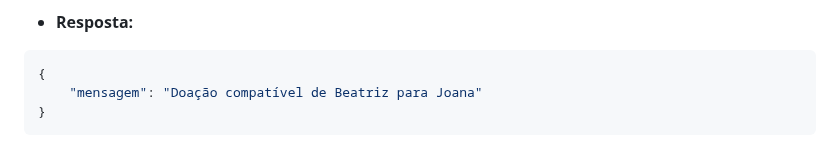
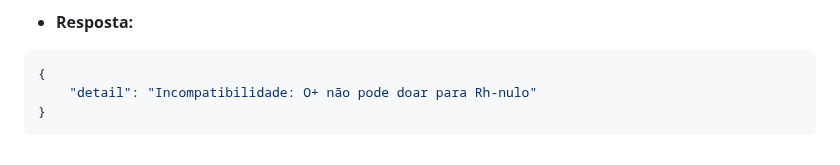
Before and after one commit to KaianeSousa/Pratica-CRUD-FastAPI, a Markdown page: README.md, the part around the change. Drawn GitHub-style.

````diff
--- a/README.md
+++ b/README.md
@@ -331,6 +331,6 @@ Encontra o doador com o sangue compatível ao do recebedor.
 - **Resposta:**
 ```json
 {
-    "mensagem": "Doação compatível de Beatriz para Joana"
+    "detail": "Incompatibilidade: O+ não pode doar para Rh-nulo"
 }
 ```
````
